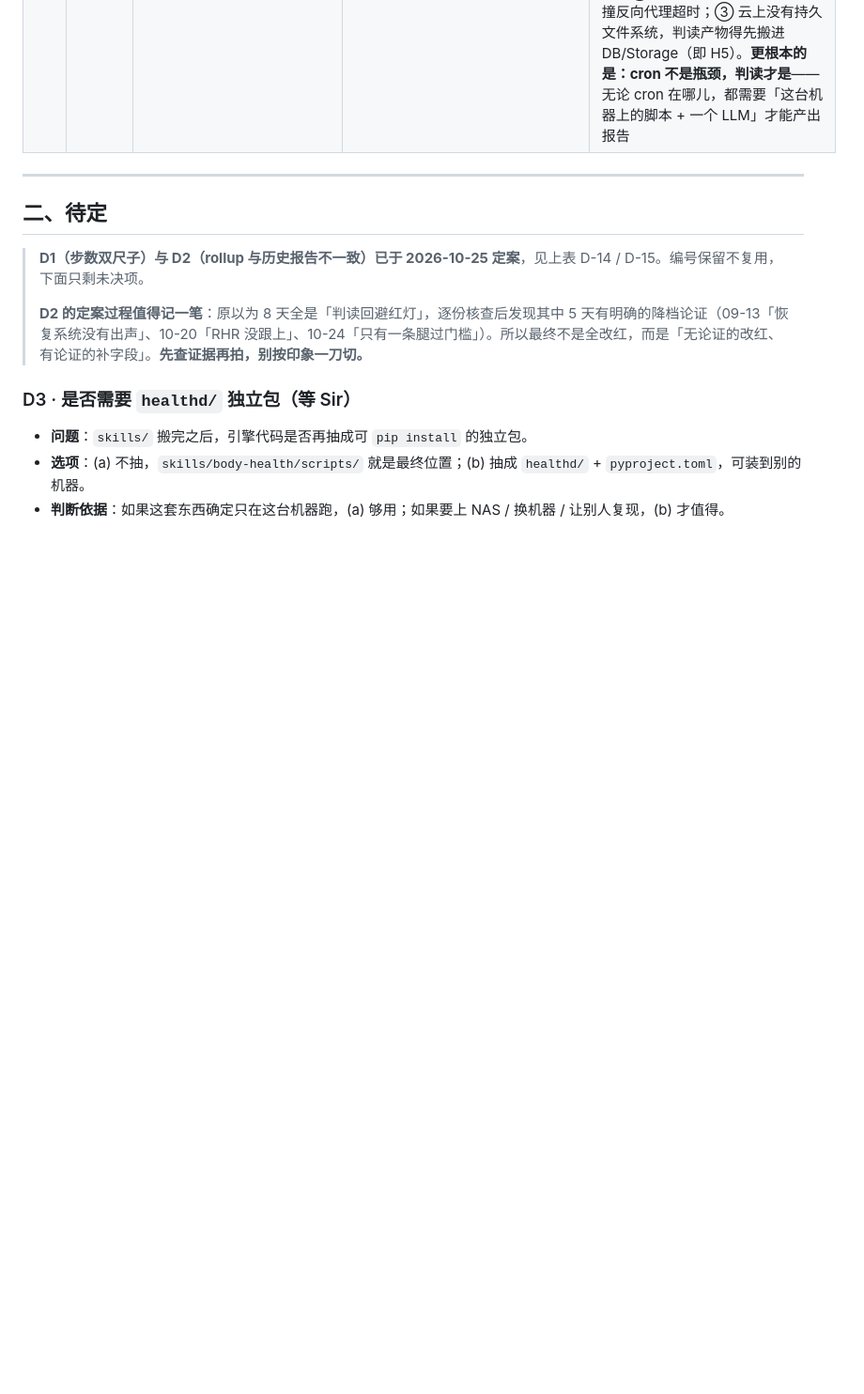
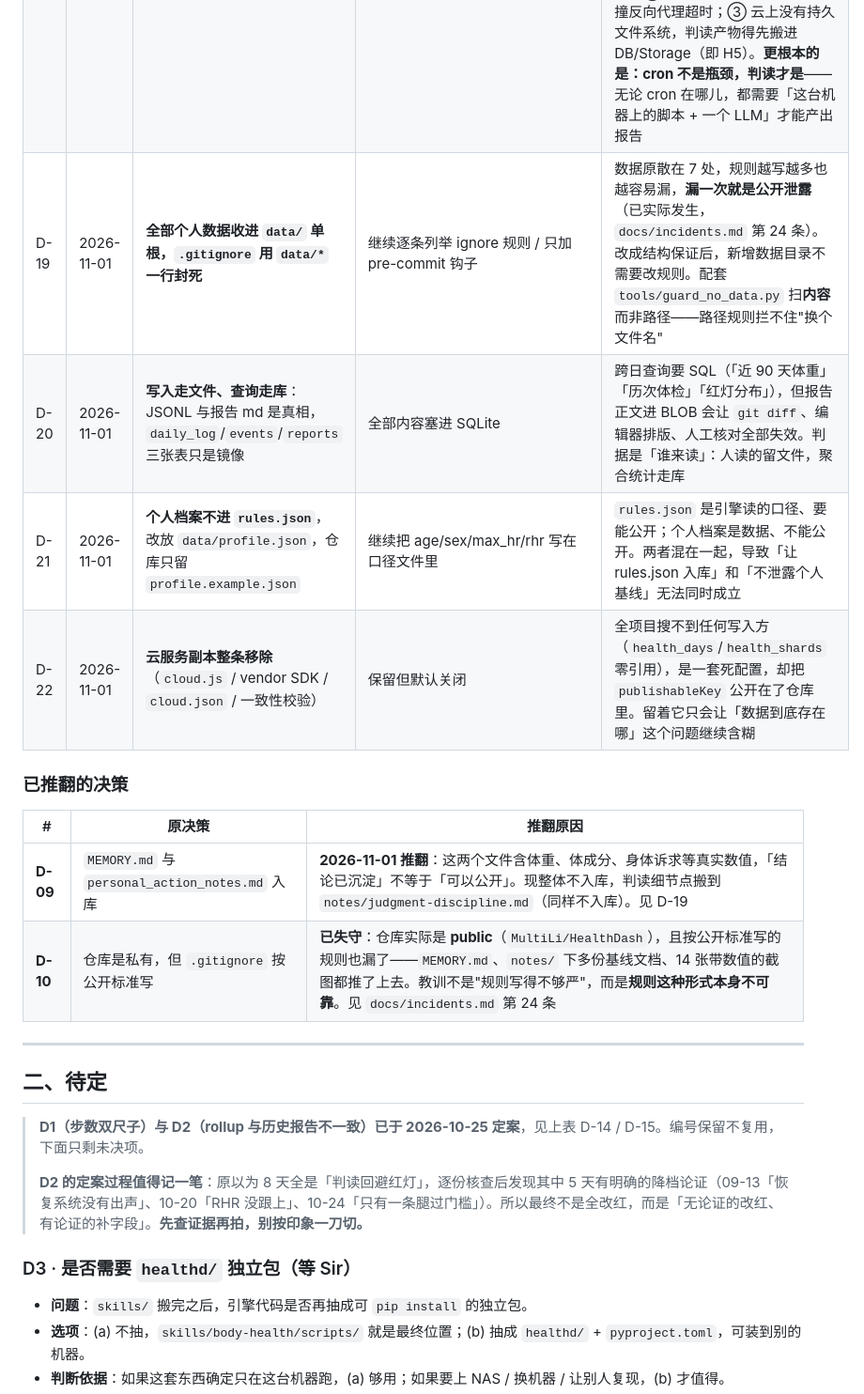
Before and after one commit to MultiLi/HealthDash, a Markdown page: docs/decisions.md, the part around the change. Shown at 94% size. Drawn GitHub-style; blank space fills up the shorter version.

Commit message:
决策库：记录 D-19~D-22，标注 D-09/D-10 已推翻
D-09（记忆文件入库）与 D-10（仓库私有）是这次泄露的直接来源，
不标注会让下一个 agent 照着旧决策把 MEMORY.md 又加回仓库。

```diff
--- a/docs/decisions.md
+++ b/docs/decisions.md
@@ -28,6 +28,17 @@
 | D-16 | 2026-10-25 | **工作区路径只从 `settings.py` 取；解析顺序 `HEALTH_ROOT` 环境变量 > 向上找锚点 > 旧布局兜底** | 每处 `dirname(__file__)/../../../..` 固定层数 | 固定层数把「代码放在哪」写成运行时契约——搬一次目录断 13 处，且报错位置离根因很远。锚点法（找含 `tools/`+`docs/` 的祖先）让 H3 搬迁**零代码改动**，已用布局模拟验证。`tools/homepage/paths.py` 同样改为按候选顺序定位脚本目录 |
 | D-17 | 2026-10-25 | **skills 搬到根目录 `skills/`；旧路径 `.workbuddy/skills/*` 留符号链接兼容** | 继续住在 `.workbuddy/skills/`（宿主私有目录） | 代码住在平台私有目录里，等于把「换框架 / 换机器 / 多人协作」三个选项一次性关掉。符号链接兼顾两边：新路径是唯一实体（无代码重复），旧命令路径与宿主 skill 发现都不断。采集目录同时去掉 `__skillhub` 痕迹改名 `garmin-connect-cn`，由 `settings.garmin_scripts_dir()` 按候选顺序发现 |
 | D-18 | 2026-10-25 | **定时任务保持现状（WorkBuddy automation），不搬到云服务** | 在 `site/server.py` 里起后台线程自己配 cron | 云服务四个模块（Database/Auth/Storage/LLM API）全是 REST 数据平面，**没有可执行环境**，没有地方挂进程。唯一的常驻进程 `site/server.py` 有三个硬障碍：① 实测首次请求 2.81s、后续 0.49s，符合冷启动特征，空闲时段进程可能被回收——而凌晨 3 点正是最可能被回收的时候；② 报告生成需 30 秒以上，会撞反向代理超时；③ 云上没有持久文件系统，判读产物得先搬进 DB/Storage（即 H5）。**更根本的是：cron 不是瓶颈，判读才是**——无论 cron 在哪儿，都需要「这台机器上的脚本 + 一个 LLM」才能产出报告 |
+| D-19 | 2026-11-01 | **全部个人数据收进 `data/` 单根，`.gitignore` 用 `data/*` 一行封死** | 继续逐条列举 ignore 规则 / 只加 pre-commit 钩子 | 数据原散在 7 处，规则越写越多也越容易漏，**漏一次就是公开泄露**（已实际发生，`docs/incidents.md` 第 24 条）。改成结构保证后，新增数据目录不需要改规则。配套 `tools/guard_no_data.py` 扫**内容**而非路径——路径规则拦不住"换个文件名" |
+| D-20 | 2026-11-01 | **写入走文件、查询走库**：JSONL 与报告 md 是真相，`daily_log`/`events`/`reports` 三张表只是镜像 | 全部内容塞进 SQLite | 跨日查询要 SQL（「近 90 天体重」「历次体检」「红灯分布」），但报告正文进 BLOB 会让 `git diff`、编辑器排版、人工核对全部失效。判据是「谁来读」：人读的留文件，聚合统计走库 |
+| D-21 | 2026-11-01 | **个人档案不进 `rules.json`**，改放 `data/profile.json`，仓库只留 `profile.example.json` | 继续把 age/sex/max_hr/rhr 写在口径文件里 | `rules.json` 是引擎读的口径、要能公开；个人档案是数据、不能公开。两者混在一起，导致「让 rules.json 入库」和「不泄露个人基线」无法同时成立 |
+| D-22 | 2026-11-01 | **云服务副本整条移除**（`cloud.js` / vendor SDK / `cloud.json` / 一致性校验） | 保留但默认关闭 | 全项目搜不到任何写入方（`health_days`/`health_shards` 零引用），是一套死配置，却把 `publishableKey` 公开在了仓库里。留着它只会让「数据到底存在哪」这个问题继续含糊 |
+
+### 已推翻的决策
+
+| # | 原决策 | 推翻原因 |
+|---|---|---|
+| **D-09** | `MEMORY.md` 与 `personal_action_notes.md` 入库 | **2026-11-01 推翻**：这两个文件含体重、体成分、身体诉求等真实数值，「结论已沉淀」不等于「可以公开」。现整体不入库，判读细节点搬到 `notes/judgment-discipline.md`（同样不入库）。见 D-19 |
+| **D-10** | 仓库是私有，但 `.gitignore` 按公开标准写 | **已失守**：仓库实际是 **public**（`MultiLi/HealthDash`），且按公开标准写的规则也漏了——`MEMORY.md`、`notes/` 下多份基线文档、14 张带数值的截图都推了上去。教训不是"规则写得不够严"，而是**规则这种形式本身不可靠**。见 `docs/incidents.md` 第 24 条 |
 
 ---
 
```
